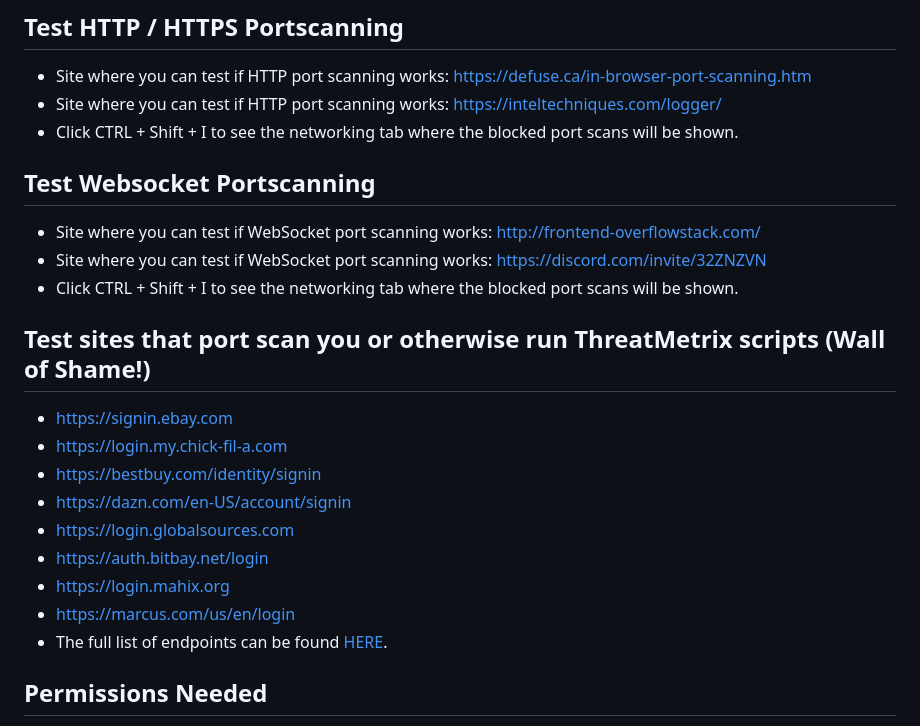
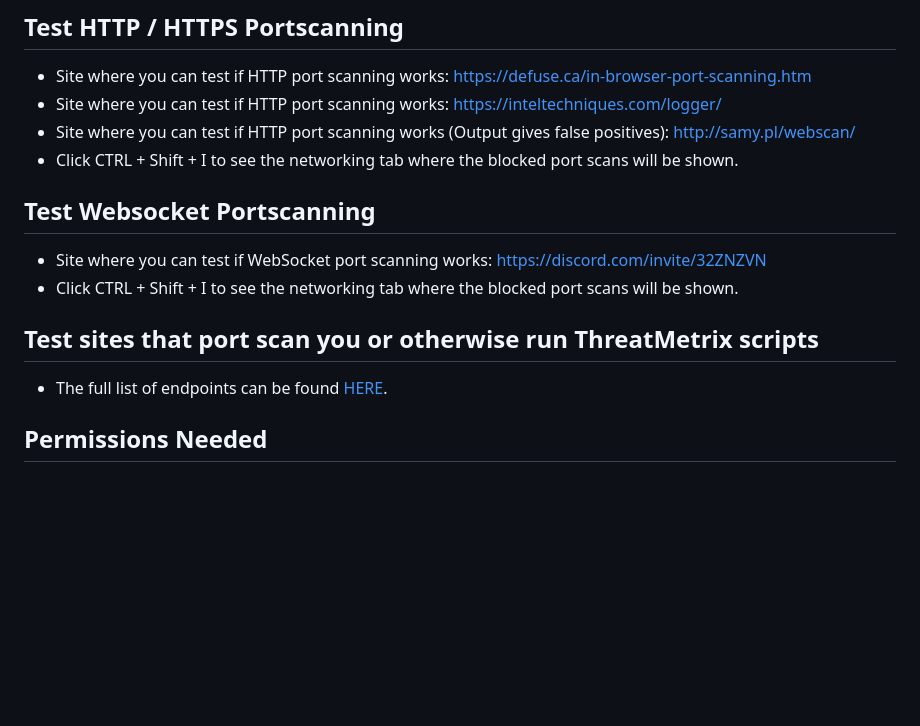
Before and after one commit to ACK-J/Port_Authority, a Markdown page: README.md, the part around the change printed below. Drawn GitHub-style; blank space fills up the shorter version.

```diff
--- a/README.md
+++ b/README.md
@@ -33,22 +34,14 @@ If you are feeling generous or really like my work, consider donating
 ## Test HTTP / HTTPS Portscanning
 - Site where you can test if HTTP port scanning works: https://defuse.ca/in-browser-port-scanning.htm
 - Site where you can test if HTTP port scanning works: https://inteltechniques.com/logger/
+- Site where you can test if HTTP port scanning works (Output gives false positives): http://samy.pl/webscan/
 - Click CTRL + Shift + I to see the networking tab where the blocked port scans will be shown.
 
 ## Test Websocket Portscanning
-- Site where you can test if WebSocket port scanning works: http://frontend-overflowstack.com/
 - Site where you can test if WebSocket port scanning works: https://discord.com/invite/32ZNZVN
 - Click CTRL + Shift + I to see the networking tab where the blocked port scans will be shown.
 
-## Test sites that port scan you or otherwise run ThreatMetrix scripts (Wall of Shame!)
-- https://signin.ebay.com
-- https://login.my.chick-fil-a.com
-- https://bestbuy.com/identity/signin
-- https://dazn.com/en-US/account/signin
-- https://login.globalsources.com
-- https://auth.bitbay.net/login
-- https://login.mahix.org
-- https://marcus.com/us/en/login
+## Test sites that port scan you or otherwise run ThreatMetrix scripts
 - The full list of endpoints can be found [HERE](https://gist.github.com/ACK-J/65dfe84fcf5a06c46364e5f2bd29c118).
 
 ## Permissions Needed
```
Also changed, not shown: other parts of README.md (+16 -6 lines).
